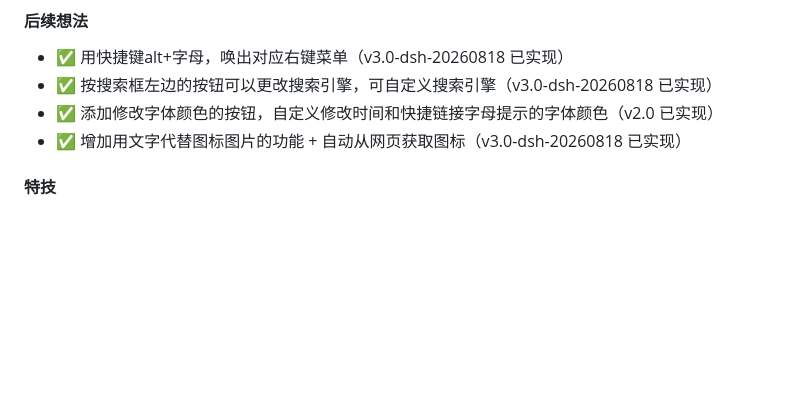
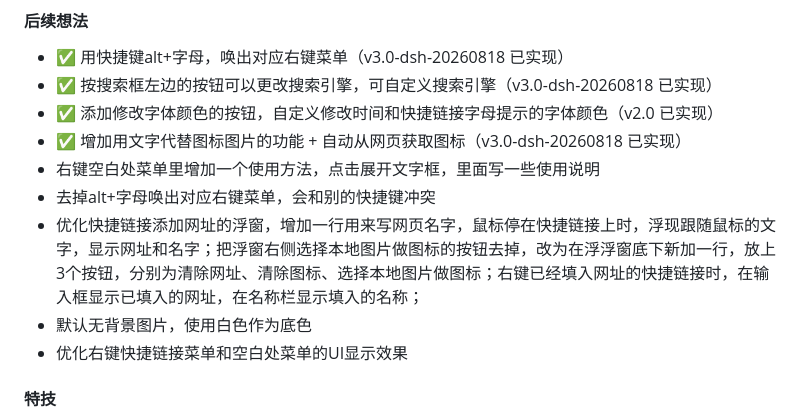
Before and after one commit to LL-IU/myTab, a Markdown page: README.md, the part around the change. Drawn GitHub-style; blank space fills up the shorter version.

Commit message:
在readme里填写一些新的想法

```diff
--- a/README.md
+++ b/README.md
@@ -57,6 +57,11 @@
 + ✅ 按搜索框左边的按钮可以更改搜索引擎，可自定义搜索引擎（v3.0-dsh-20260818 已实现）
 + ✅ 添加修改字体颜色的按钮，自定义修改时间和快捷链接字母提示的字体颜色（v2.0 已实现）
 + ✅ 增加用文字代替图标图片的功能 + 自动从网页获取图标（v3.0-dsh-20260818 已实现）
++ 右键空白处菜单里增加一个使用方法，点击展开文字框，里面写一些使用说明
++ 去掉alt+字母唤出对应右键菜单，会和别的快捷键冲突
++ 优化快捷链接添加网址的浮窗，增加一行用来写网页名字，鼠标停在快捷链接上时，浮现跟随鼠标的文字，显示网址和名字；把浮窗右侧选择本地图片做图标的按钮去掉，改为在浮浮窗底下新加一行，放上3个按钮，分别为清除网址、清除图标、选择本地图片做图标；右键已经填入网址的快捷链接时，在输入框显示已填入的网址，在名称栏显示填入的名称；
++ 默认无背景图片，使用白色作为底色
++ 优化右键快捷链接菜单和空白处菜单的UI显示效果
 
 #### 特技
 
```
